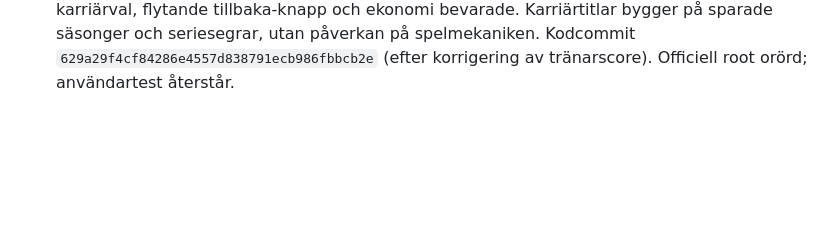
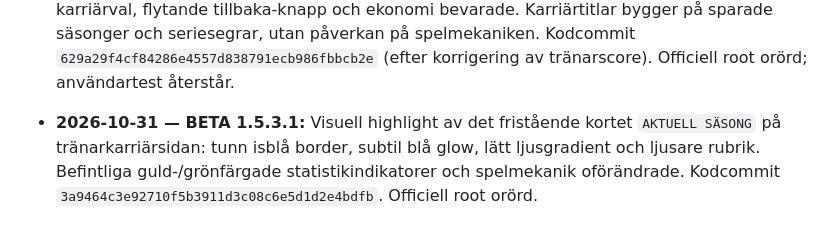
Before and after one commit to olikid/shl-gulddrommen, a Markdown page: PROJECT_BIBLE.md, the part around the change. GitHub-like rendering; blank space fills up the shorter version.

Commit message:
docs: BETA 1.5.3.1 current season highlight

```diff
--- a/PROJECT_BIBLE.md
+++ b/PROJECT_BIBLE.md
@@ -181,3 +181,5 @@ Tränarens privatekonomi ska i en framtida version påverka matchbeslut och i f
 - **2026-10-31 — BETA 1.5.2.6:** Lagt till diskret loopande CSS-animation med två förskjutna skarpa stjärnglimtar på den gemensamma guldmyntsikonen (`walletTiny`), med reducerad rörelse för `prefers-reduced-motion`. Ingen ändring av saldo eller ekonomi. Kodcommit `d3eba9183d8cd0793cf9c335abb05f3b139dc7a7`. Officiell root orörd.
 
 - **2026-10-31 — BETA 1.5.3.0:** Ombyggd tränarkarriärsida med kortare personligt profilkort (porträtt, identitet, klubb, Mynt, karriärtitel och tre meritmått); aktuell säsong separerad i eget kort med synliga match-/vinst-/förlustsiffror och utfällbart lagförtroende; karriärstatistik i fristående kort med matcher, segrar och poäng synliga utan dropdown. Tidigare säsonger, karriärval, flytande tillbaka-knapp och ekonomi bevarade. Karriärtitlar bygger på sparade säsonger och seriesegrar, utan påverkan på spelmekaniken. Kodcommit `629a29f4cf84286e4557d838791ecb986fbbcb2e` (efter korrigering av tränarscore). Officiell root orörd; användartest återstår.
+
+- **2026-10-31 — BETA 1.5.3.1:** Visuell highlight av det fristående kortet `AKTUELL SÄSONG` på tränarkarriärsidan: tunn isblå border, subtil blå glow, lätt ljusgradient och ljusare rubrik. Befintliga guld-/grönfärgade statistikindikatorer och spelmekanik oförändrade. Kodcommit `3a9464c3e92710f5b3911d3c08c6e5d1d2e4bdfb`. Officiell root orörd.
```
